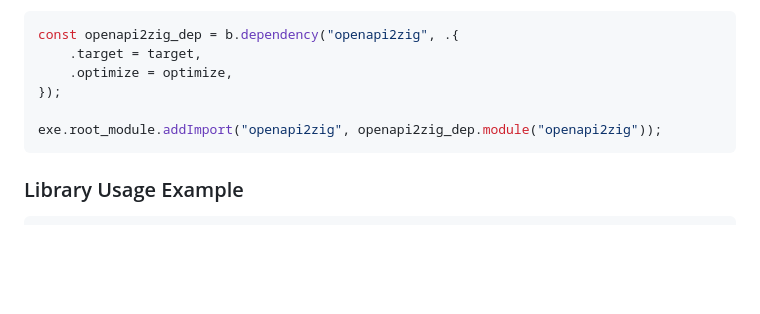
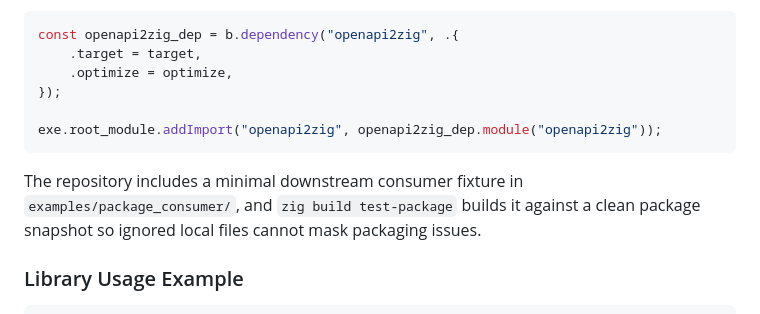
Before and after one commit to christianhelle/openapi2zig, a Markdown page: README.md, the part around the change. Drawn GitHub-style; blank space fills up the shorter version.

Commit message:
Document package consumer regression
Document the downstream consumer fixture and the snapshot-based test-package check for maintainers and library users.

````diff
--- a/README.md
+++ b/README.md
@@ -249,6 +249,8 @@ const openapi2zig_dep = b.dependency("openapi2zig", .{
 exe.root_module.addImport("openapi2zig", openapi2zig_dep.module("openapi2zig"));
 ```
 
+The repository includes a minimal downstream consumer fixture in `examples/package_consumer/`, and `zig build test-package` builds it against a clean package snapshot so ignored local files cannot mask packaging issues.
+
 ### Library Usage Example
 
 ```zig
````
Also changed, not shown: examples/PACKAGE.md (+5 -2 lines).
